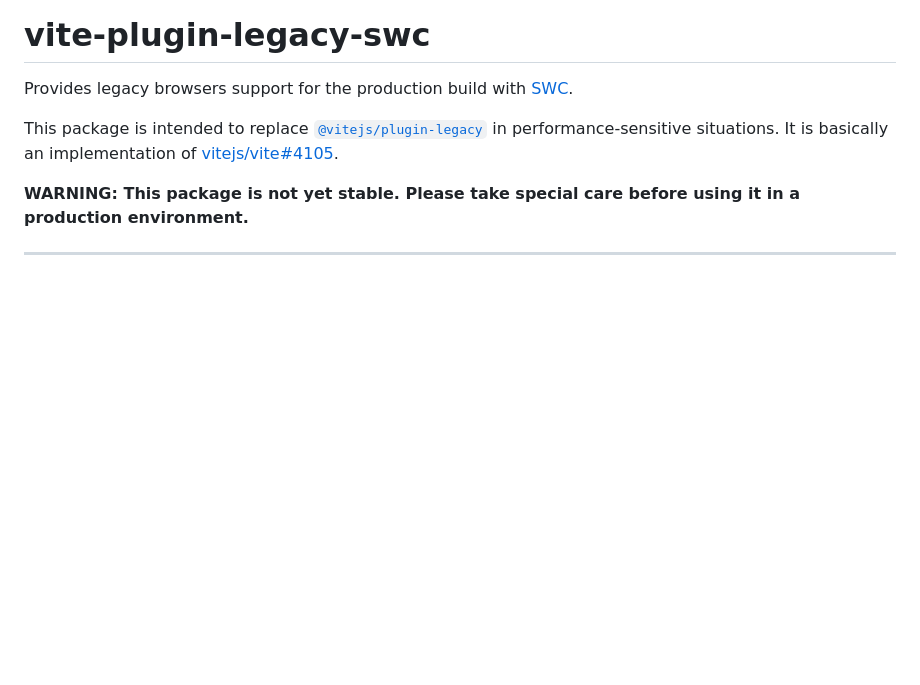
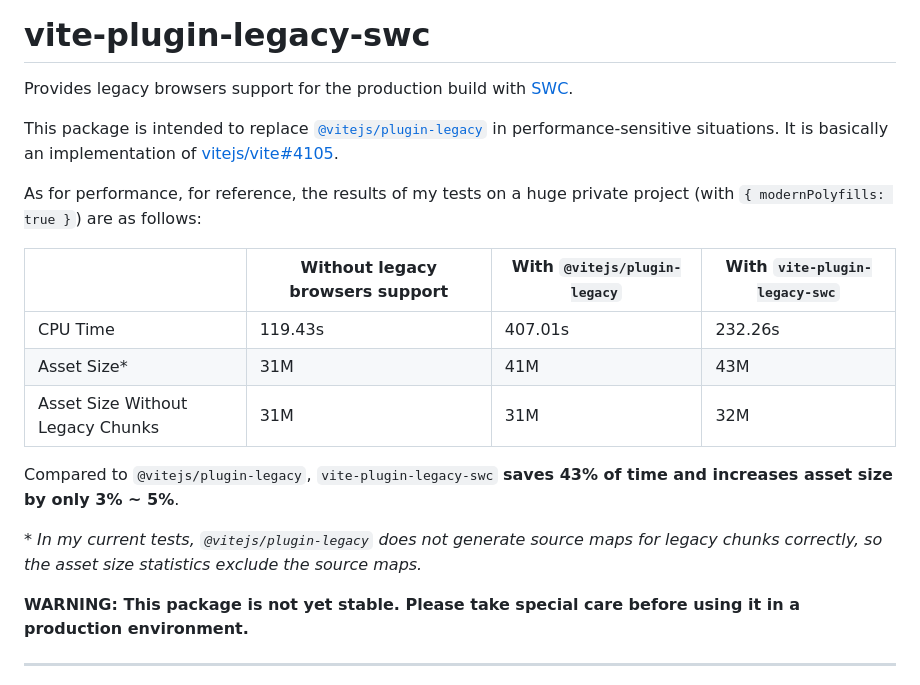
Before and after one commit to CyanSalt/vite-plugin-legacy-swc, a Markdown page: README.md, the part around the change. GitHub-like rendering; blank space fills up the shorter version.

Commit message:
docs: add statistics

```diff
--- a/README.md
+++ b/README.md
@@ -3,6 +3,18 @@
 Provides legacy browsers support for the production build with [SWC](https://github.com/swc-project/swc).
 
 This package is intended to replace [`@vitejs/plugin-legacy`](https://www.npmjs.com/package/@vitejs/plugin-legacy) in performance-sensitive situations. It is basically an implementation of [vitejs/vite#4105](https://github.com/vitejs/vite/pull/4105).
+
+As for performance, for reference, the results of my tests on a huge private project (with `{ modernPolyfills: true }`) are as follows:
+
+| | Without legacy browsers support | With `@vitejs/plugin-legacy` | With `vite-plugin-legacy-swc` |
+| --- | --- | --- | --- |
+| CPU Time | 119.43s | 407.01s | 232.26s |
+| Asset Size* | 31M | 41M | 43M |
+| Asset Size Without Legacy Chunks | 31M | 31M | 32M |
+
+Compared to `@vitejs/plugin-legacy`, `vite-plugin-legacy-swc` **saves 43% of time and increases asset size by only 3% ~ 5%**.
+
+*\* In my current tests, `@vitejs/plugin-legacy` does not generate source maps for legacy chunks correctly, so the asset size statistics exclude the source maps.*
 
 **WARNING: This package is not yet stable. Please take special care before using it in a production environment.**
 
```
